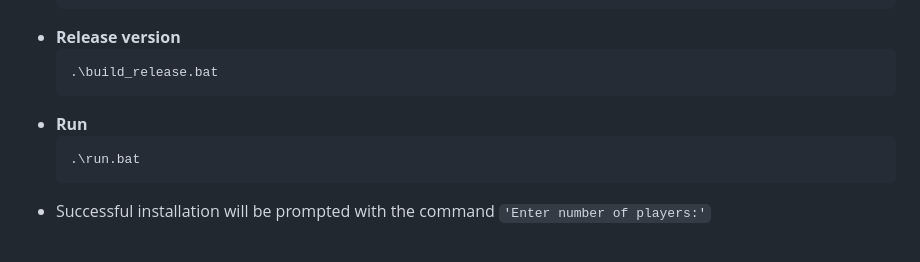
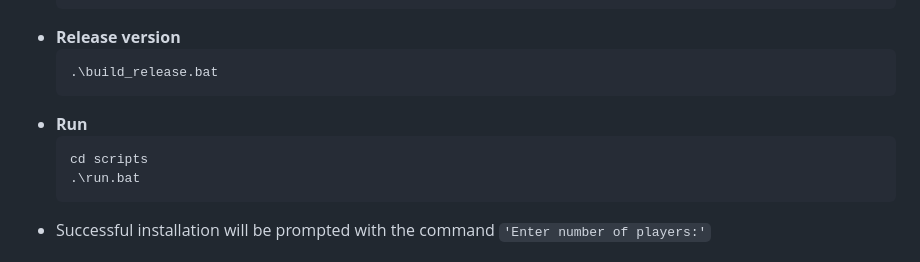
Before and after one commit to cgarryZA/Multiplayer-Tic-Tac-Toe, a Markdown page: README.md, the part around the change. Rendered like a GitHub page.

Commit message:
Add directory change command before running script

````diff
--- a/README.md
+++ b/README.md
@@ -107,6 +107,7 @@ This class manages the board and the players. It handles the moves and checks fo
   ```
 - **Run**
   ```bash
+  cd scripts
   .\run.bat
   ```
 - Successful installation will be prompted with the command `'Enter number of players:'`
````
